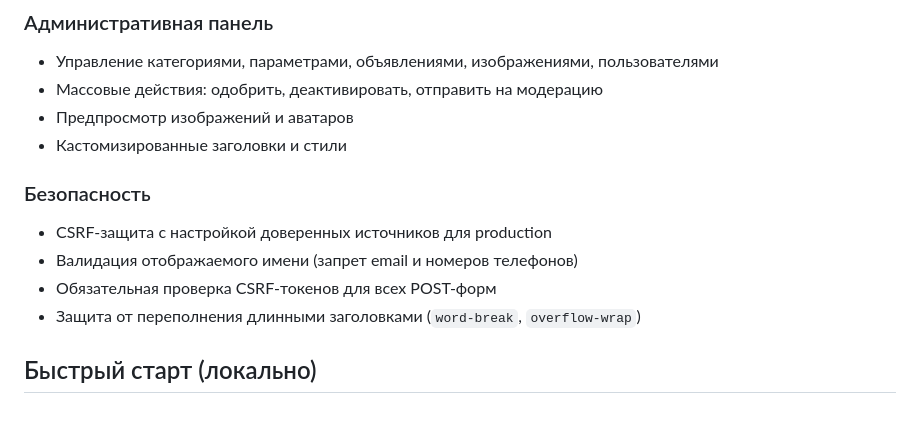
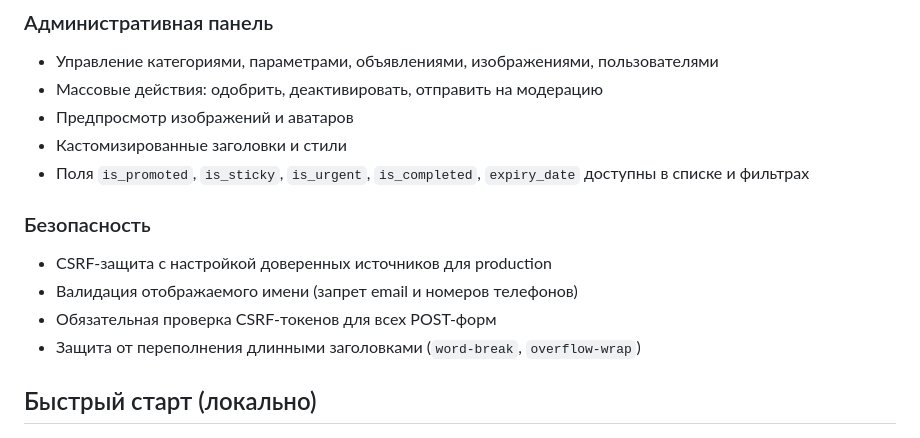
Before and after one commit to Tanja756/OneTowBoard, a Markdown page: README.md, the part around one of its changes. Rendered like a GitHub page.

```diff
--- a/README.md
+++ b/README.md
@@ -75,11 +81,12 @@
 - Массовые действия: одобрить, деактивировать, отправить на модерацию
 - Предпросмотр изображений и аватаров
 - Кастомизированные заголовки и стили
+- Поля `is_promoted`, `is_sticky`, `is_urgent`, `is_completed`, `expiry_date` доступны в списке и фильтрах
 
 ### Безопасность
-- CSRF-защита с настройкой доверенных источников для production
+- CSRF‑защита с настройкой доверенных источников для production
 - Валидация отображаемого имени (запрет email и номеров телефонов)
-- Обязательная проверка CSRF-токенов для всех POST-форм
+- Обязательная проверка CSRF‑токенов для всех POST‑форм
 - Защита от переполнения длинными заголовками (`word-break`, `overflow-wrap`)
 
 ## Быстрый старт (локально)
```
Also changed, not shown: other parts of README.md (+35 -4 lines), README_EN.md (added, +193 -0 lines), summary.md (deleted, +0 -118 lines).
